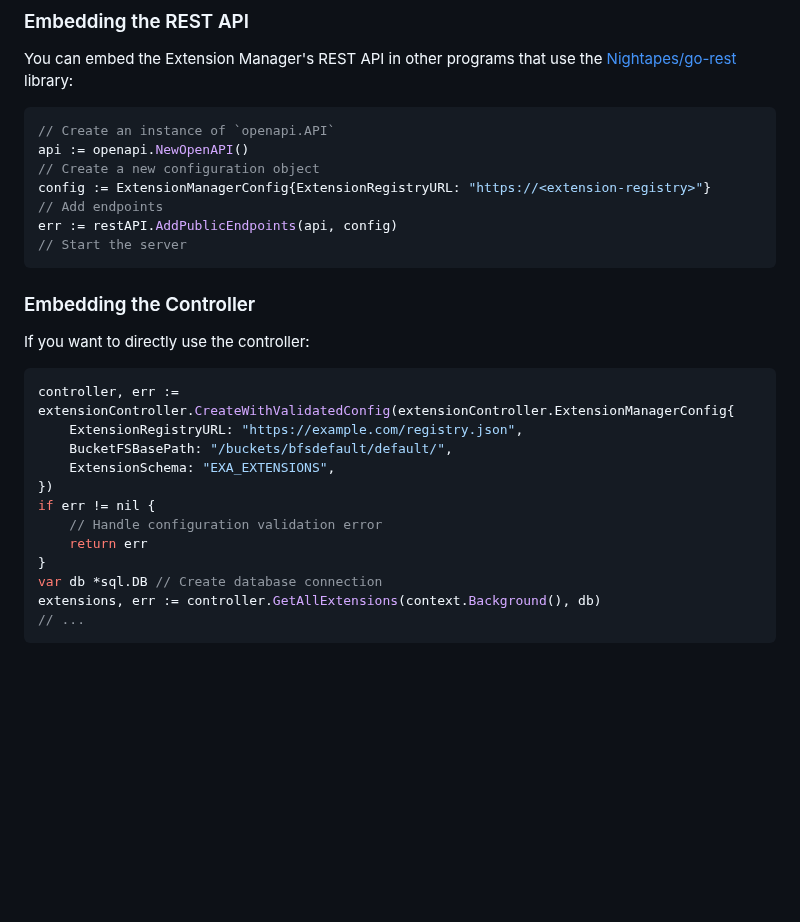
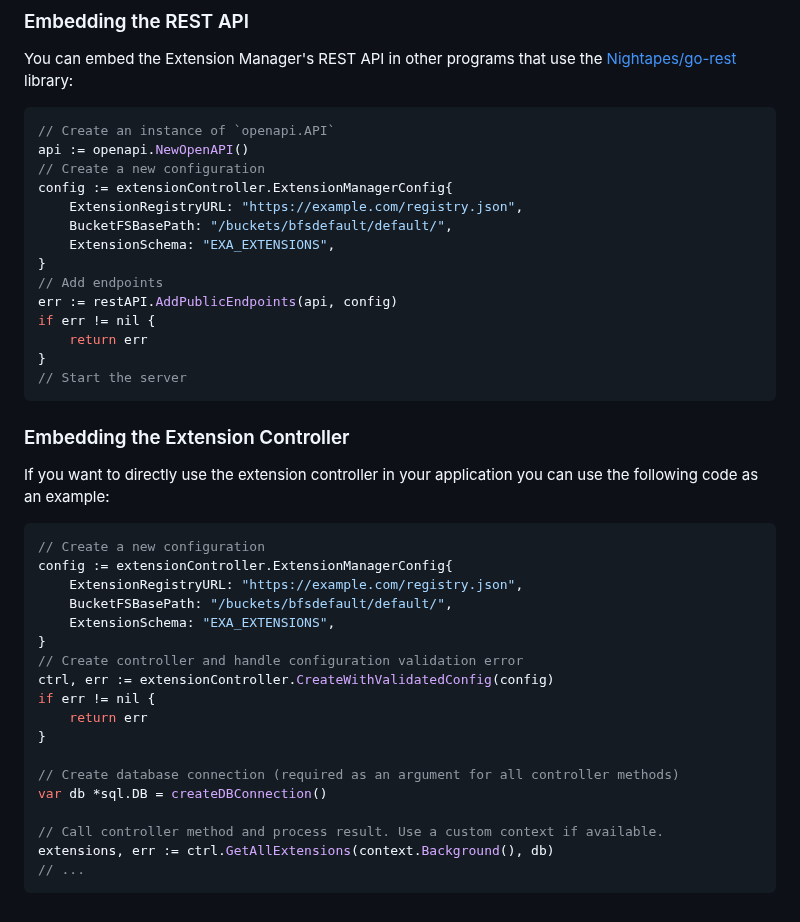
Before and after one commit to exasol/extension-manager, a Markdown page: doc/developer_guide.md, the part around the change. Drawn GitHub-style; blank space fills up the shorter version.

Commit message:
Improve embedding guide

````diff
--- a/doc/developer_guide.md
+++ b/doc/developer_guide.md
@@ -193,28 +193,41 @@ You can embed the Extension Manager's REST API in other programs that use the [N
 ```go
 // Create an instance of `openapi.API`
 api := openapi.NewOpenAPI()
-// Create a new configuration object
-config := ExtensionManagerConfig{ExtensionRegistryURL: "https://<extension-registry>"}
+// Create a new configuration
+config := extensionController.ExtensionManagerConfig{
+    ExtensionRegistryURL: "https://example.com/registry.json",
+    BucketFSBasePath: "/buckets/bfsdefault/default/",
+    ExtensionSchema: "EXA_EXTENSIONS",
+}
 // Add endpoints
 err := restAPI.AddPublicEndpoints(api, config)
+if err != nil {
+    return err
+}
 // Start the server
 ```
 
-### Embedding the Controller
+### Embedding the Extension Controller
 
-If you want to directly use the controller:
+If you want to directly use the extension controller in your application you can use the following code as an example:
 
 ```go
-controller, err := extensionController.CreateWithValidatedConfig(extensionController.ExtensionManagerConfig{
+// Create a new configuration
+config := extensionController.ExtensionManagerConfig{
     ExtensionRegistryURL: "https://example.com/registry.json",
     BucketFSBasePath: "/buckets/bfsdefault/default/",
     ExtensionSchema: "EXA_EXTENSIONS",
-})
+}
+// Create controller and handle configuration validation error
+ctrl, err := extensionController.CreateWithValidatedConfig(config)
 if err != nil {
-    // Handle configuration validation error
     return err
 }
-var db *sql.DB // Create database connection
-extensions, err := controller.GetAllExtensions(context.Background(), db)
+
+// Create database connection (required as an argument for all controller methods)
+var db *sql.DB = createDBConnection()
+
+// Call controller method and process result. Use a custom context if available.
+extensions, err := ctrl.GetAllExtensions(context.Background(), db)
 // ...
 ```
````
